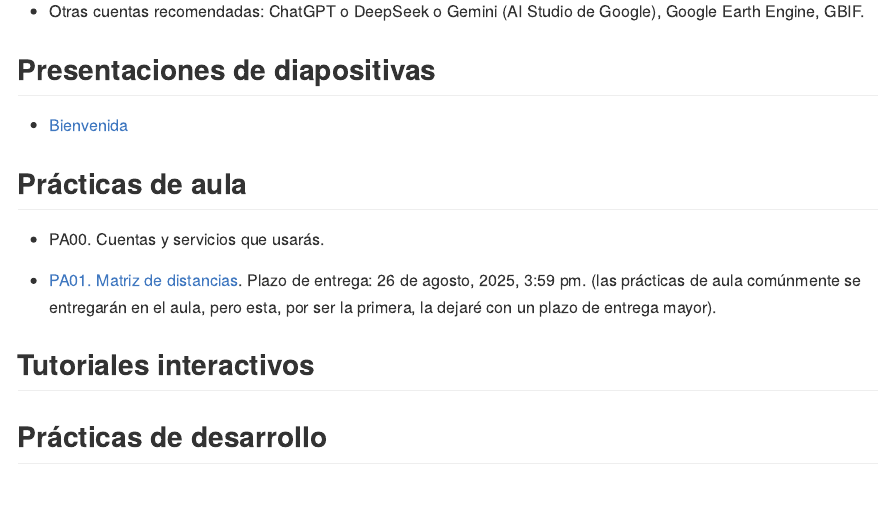
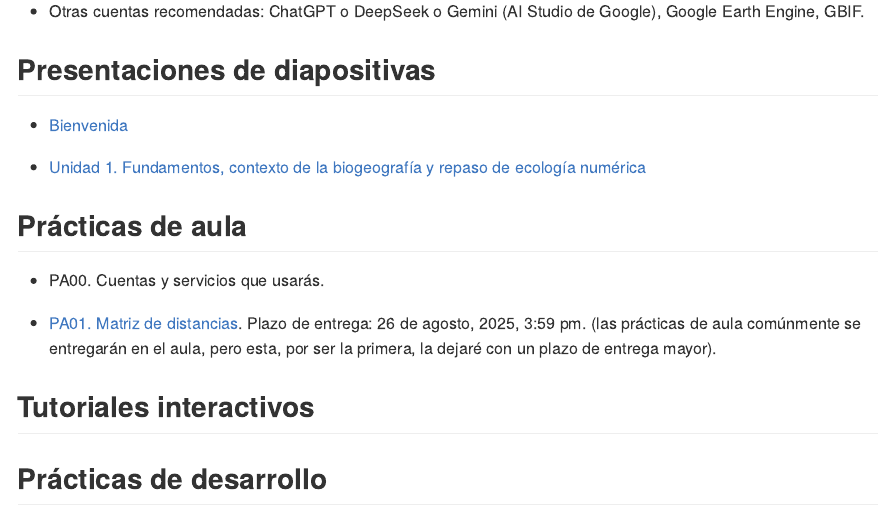
Before and after one commit to biogeografia-202502/.github, an R Markdown document (profile/README.Rmd): the page in a window 1100 px wide, from 1490 px down. The pictures show the output file profile/README.md that the author committed with the source, drawn offline in the style of GitHub.

Commit message:
UPDATE URL unit 1

```diff
--- a/profile/README.Rmd
+++ b/profile/README.Rmd
@@ -41,6 +41,8 @@ invisible(dev.off())
 
 - [Bienvenida](https://biogeografia-master.github.io/bienvenida/bienvenida.html)
 
+- [Unidad 1. Fundamentos, contexto de la biogeografía y repaso de ecología numérica](https://biogeografia-master.github.io/fundamentos-conceptos-repaso-ecologia-numerica/presentacion.html)
+
 ## Prácticas de aula
 
 - PA00. Cuentas y servicios que usarás.
```
Also changed, not shown: profile/README.md.
